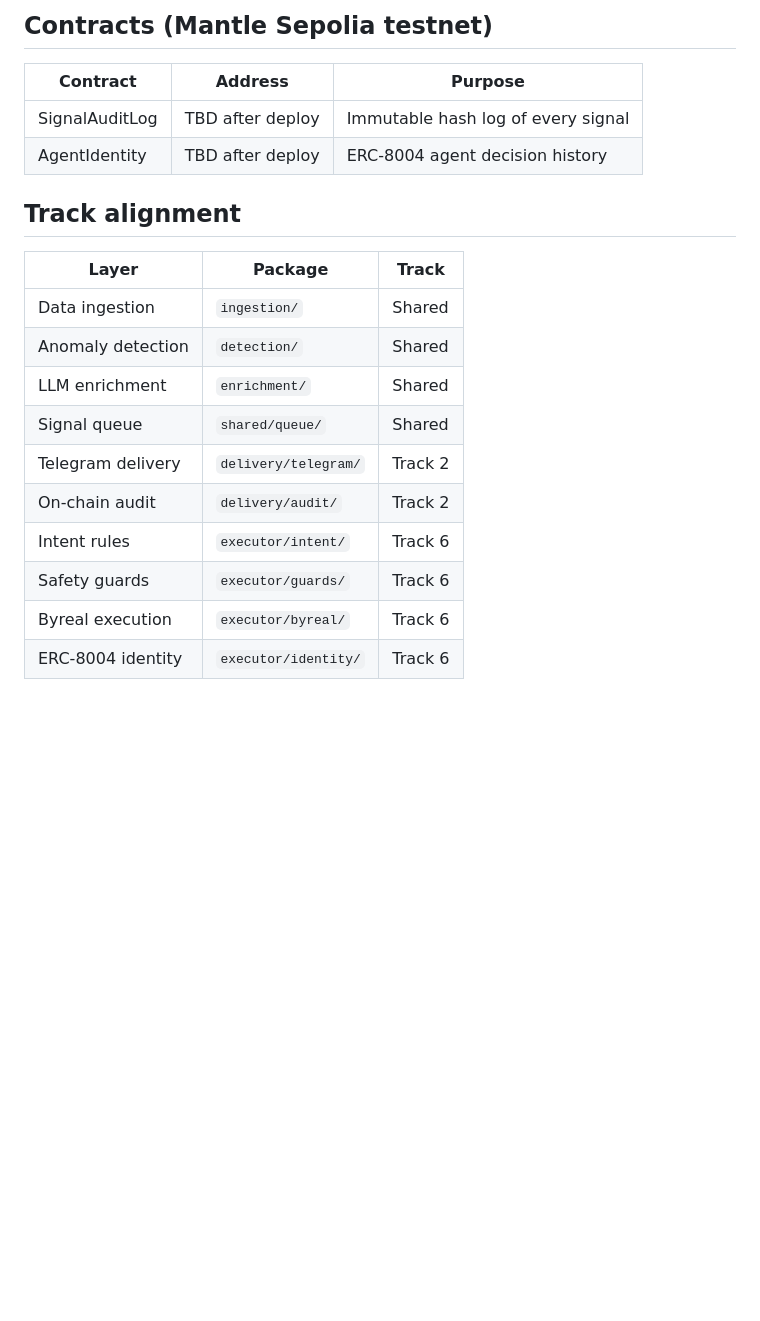
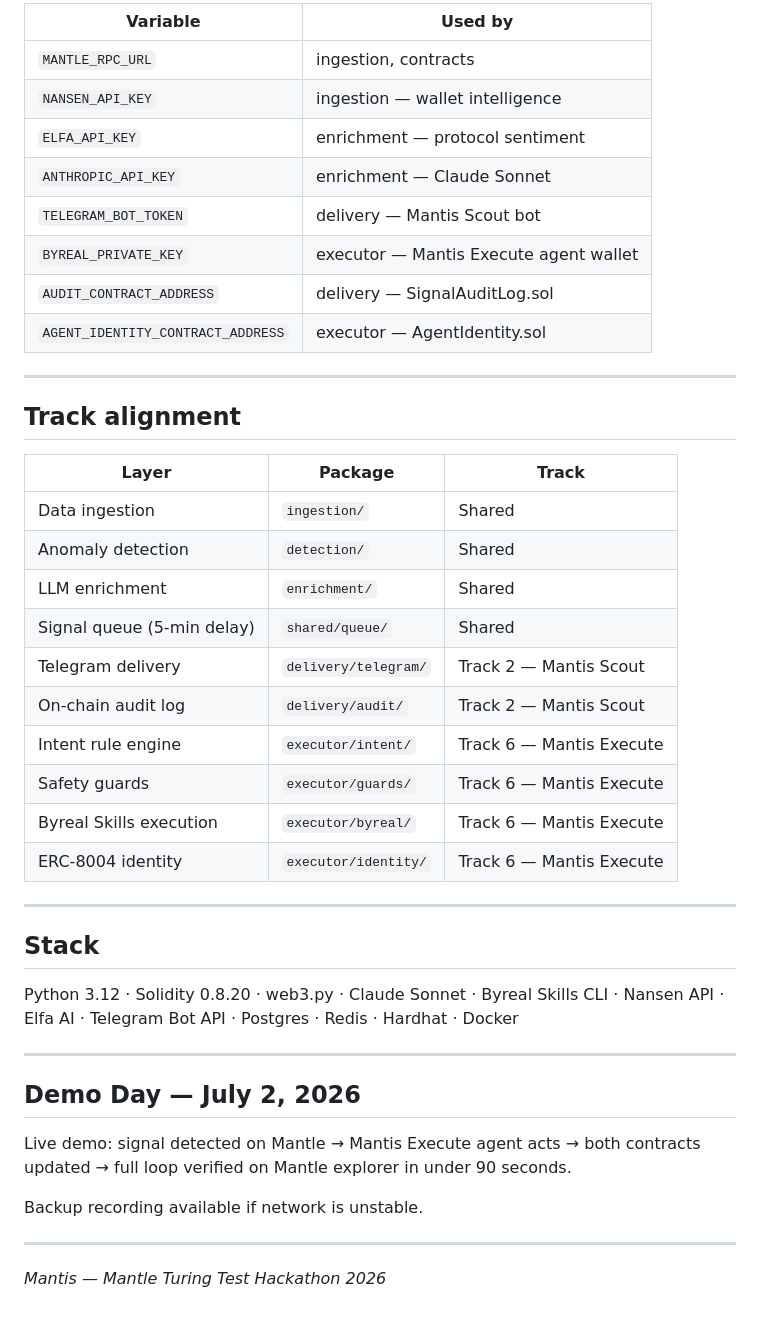
Before and after one commit to mantis-x/mantis, a Markdown page: README.md, the part around one of its changes. Drawn GitHub-style; blank space fills up the shorter version.

```diff
--- a/README.md
+++ b/README.md
@@ -58,10 +79,16 @@ See `.env.example` for all required keys:
 
-## Contracts (Mantle Sepolia testnet)
+| Variable | Used by |
+|---|---|
+| `MANTLE_RPC_URL` | ingestion, contracts |
+| `NANSEN_API_KEY` | ingestion — wallet intelligence |
+| `ELFA_API_KEY` | enrichment — protocol sentiment |
+| `ANTHROPIC_API_KEY` | enrichment — Claude Sonnet |
+| `TELEGRAM_BOT_TOKEN` | delivery — Mantis Scout bot |
+| `BYREAL_PRIVATE_KEY` | executor — Mantis Execute agent wallet |
+| `AUDIT_CONTRACT_ADDRESS` | delivery — SignalAuditLog.sol |
+| `AGENT_IDENTITY_CONTRACT_ADDRESS` | executor — AgentIdentity.sol |
 
-| Contract | Address | Purpose |
-|---|---|---|
-| SignalAuditLog | TBD after deploy | Immutable hash log of every signal |
-| AgentIdentity | TBD after deploy | ERC-8004 agent decision history |
+---
 
 ## Track alignment
 
@@ -70,10 +97,30 @@ See `.env.example` for all required keys:
 | Data ingestion | `ingestion/` | Shared |
 | Anomaly detection | `detection/` | Shared |
 | LLM enrichment | `enrichment/` | Shared |
-| Signal queue | `shared/queue/` | Shared |
-| Telegram delivery | `delivery/telegram/` | Track 2 |
-| On-chain audit | `delivery/audit/` | Track 2 |
-| Intent rules | `executor/intent/` | Track 6 |
-| Safety guards | `executor/guards/` | Track 6 |
-| Byreal execution | `executor/byreal/` | Track 6 |
-| ERC-8004 identity | `executor/identity/` | Track 6 |
+| Signal queue (5-min delay) | `shared/queue/` | Shared |
+| Telegram delivery | `delivery/telegram/` | Track 2 — Mantis Scout |
+| On-chain audit log | `delivery/audit/` | Track 2 — Mantis Scout |
+| Intent rule engine | `executor/intent/` | Track 6 — Mantis Execute |
+| Safety guards | `executor/guards/` | Track 6 — Mantis Execute |
+| Byreal Skills execution | `executor/byreal/` | Track 6 — Mantis Execute |
+| ERC-8004 identity | `executor/identity/` | Track 6 — Mantis Execute |
+
+---
+
+## Stack
+
+Python 3.12 · Solidity 0.8.20 · web3.py · Claude Sonnet · Byreal Skills CLI ·
+Nansen API · Elfa AI · Telegram Bot API · Postgres · Redis · Hardhat · Docker
+
+---
+
+## Demo Day — July 2, 2026
+
+Live demo: signal detected on Mantle → Mantis Execute agent acts → both
+contracts updated → full loop verified on Mantle explorer in under 90 seconds.
+
+Backup recording available if network is unstable.
+
+---
+
+*Mantis — Mantle Turing Test Hackathon 2026*
```
Also changed, not shown: other parts of README.md (+54 -33 lines).
